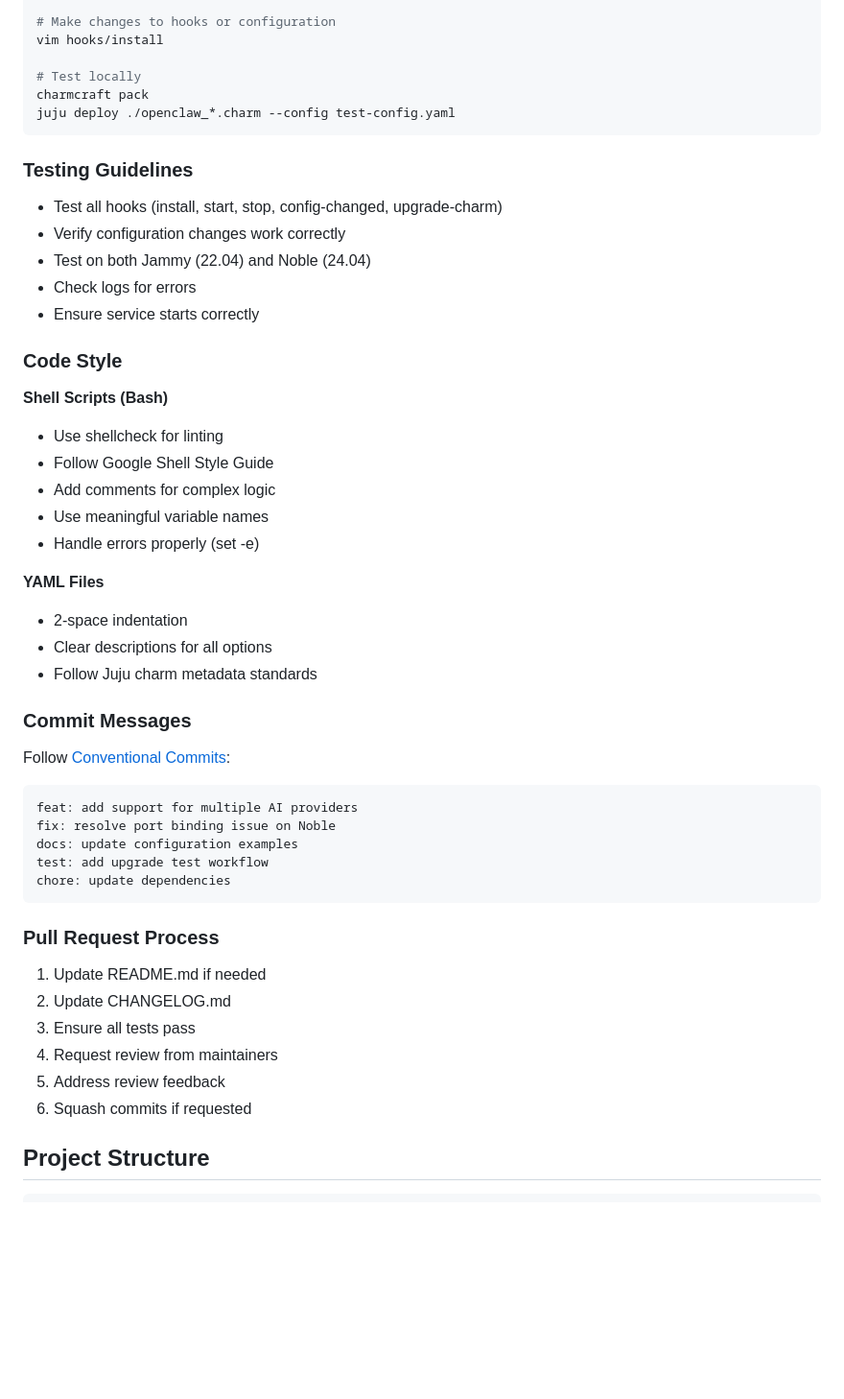
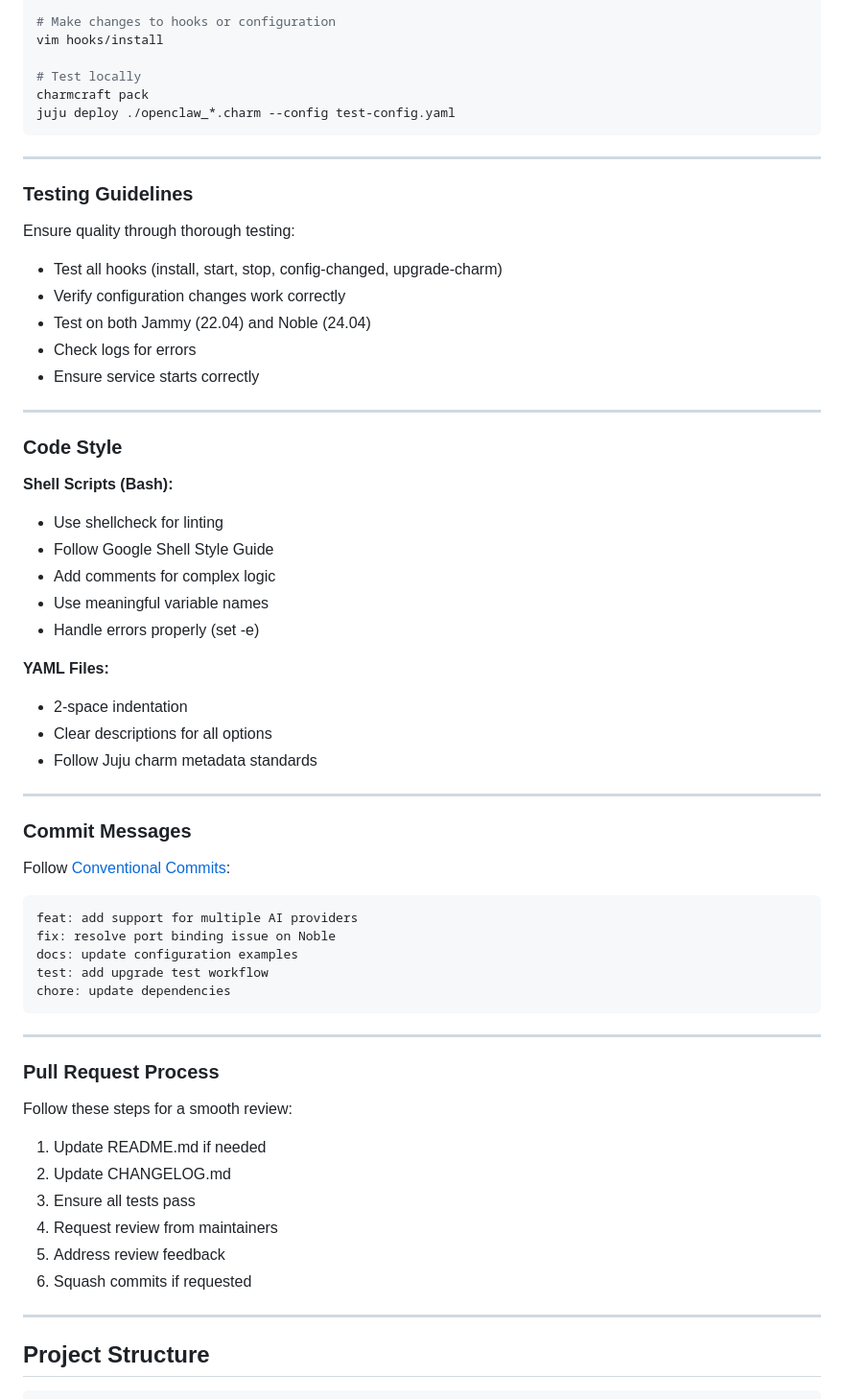
Before and after one commit to fourdollars/openclaw-charm, a Markdown page: CONTRIBUTING.md, the part around one of its changes. Shown at 96% size. Drawn GitHub-style; blank space fills up the shorter version.

````diff
--- a/CONTRIBUTING.md
+++ b/CONTRIBUTING.md
@@ -55,7 +69,11 @@ charmcraft pack
 juju deploy ./openclaw_*.charm --config test-config.yaml
 ```
 
+---
+
 ### Testing Guidelines
+
+Ensure quality through thorough testing:
 
 - Test all hooks (install, start, stop, config-changed, upgrade-charm)
 - Verify configuration changes work correctly
@@ -63,19 +81,25 @@ juju deploy ./openclaw_*.charm --config test-config.yaml
 - Check logs for errors
 - Ensure service starts correctly
 
+---
+
 ### Code Style
 
-**Shell Scripts (Bash)**
+**Shell Scripts (Bash):**
+
 - Use shellcheck for linting
 - Follow Google Shell Style Guide
 - Add comments for complex logic
 - Use meaningful variable names
 - Handle errors properly (set -e)
 
-**YAML Files**
+**YAML Files:**
+
 - 2-space indentation
 - Clear descriptions for all options
 - Follow Juju charm metadata standards
+
+---
 
 ### Commit Messages
 
@@ -89,7 +113,11 @@ test: add upgrade test workflow
 chore: update dependencies
 ```
 
+---
+
 ### Pull Request Process
+
+Follow these steps for a smooth review:
 
 1. Update README.md if needed
 2. Update CHANGELOG.md
@@ -97,6 +125,8 @@ chore: update dependencies
 4. Request review from maintainers
 5. Address review feedback
 6. Squash commits if requested
+
+---
 
 ## Project Structure
 
````
Also changed, not shown: other parts of CONTRIBUTING.md (+31 -0 lines), GETTING_STARTED.md (+29 -0 lines), PROJECT_SUMMARY.md (+13 -0 lines).
